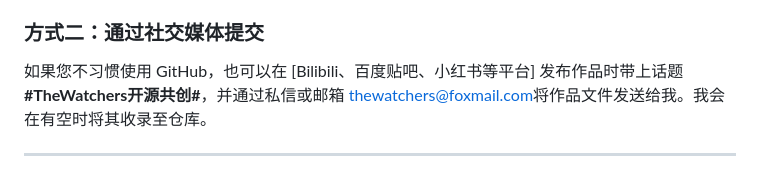
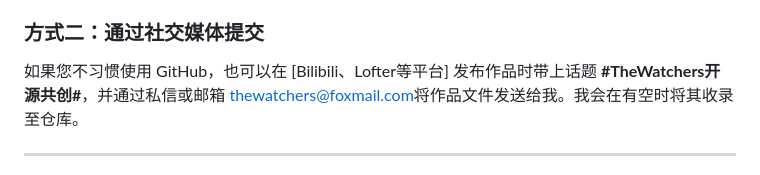
Before and after one commit to TheWatchersOfficial/The-Watchers-Multiverse, a Markdown page: README.md, the part around the change. Rendered like a GitHub page.

```diff
--- a/README.md
+++ b/README.md
@@ -73,7 +73,7 @@ The Watchers 世界观开源社区 | 小说正文 | 设定集 | 共同创作
 我会在空闲碎片时间查看 Issues，下载您的作品并上传至 `/fanworks` 对应的文件夹中，并在提交信息中注明您的署名。收录完成后，我会关闭该 Issue。
 
 ### 方式二：通过社交媒体提交
-如果您不习惯使用 GitHub，也可以在 [Bilibili、百度贴吧、小红书等平台] 发布作品时带上话题 **#TheWatchers开源共创#**，并通过私信或邮箱 [thewatchers@foxmail.com](mailto:thewatchers@foxmail.com)将作品文件发送给我。我会在有空时将其收录至仓库。
+如果您不习惯使用 GitHub，也可以在 [Bilibili、Lofter等平台] 发布作品时带上话题 **#TheWatchers开源共创#**，并通过私信或邮箱 [thewatchers@foxmail.com](mailto:thewatchers@foxmail.com)将作品文件发送给我。我会在有空时将其收录至仓库。
 
 ---
 **📄 协议确认**
```
